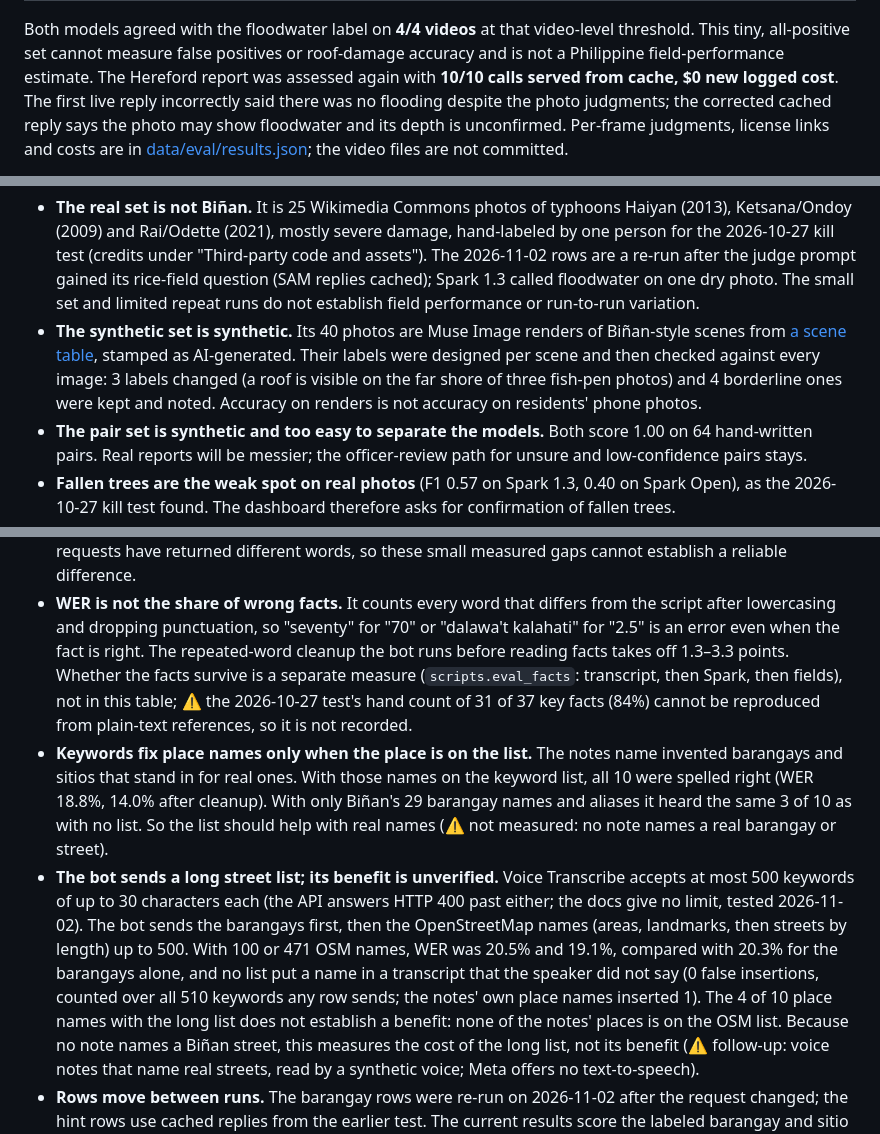
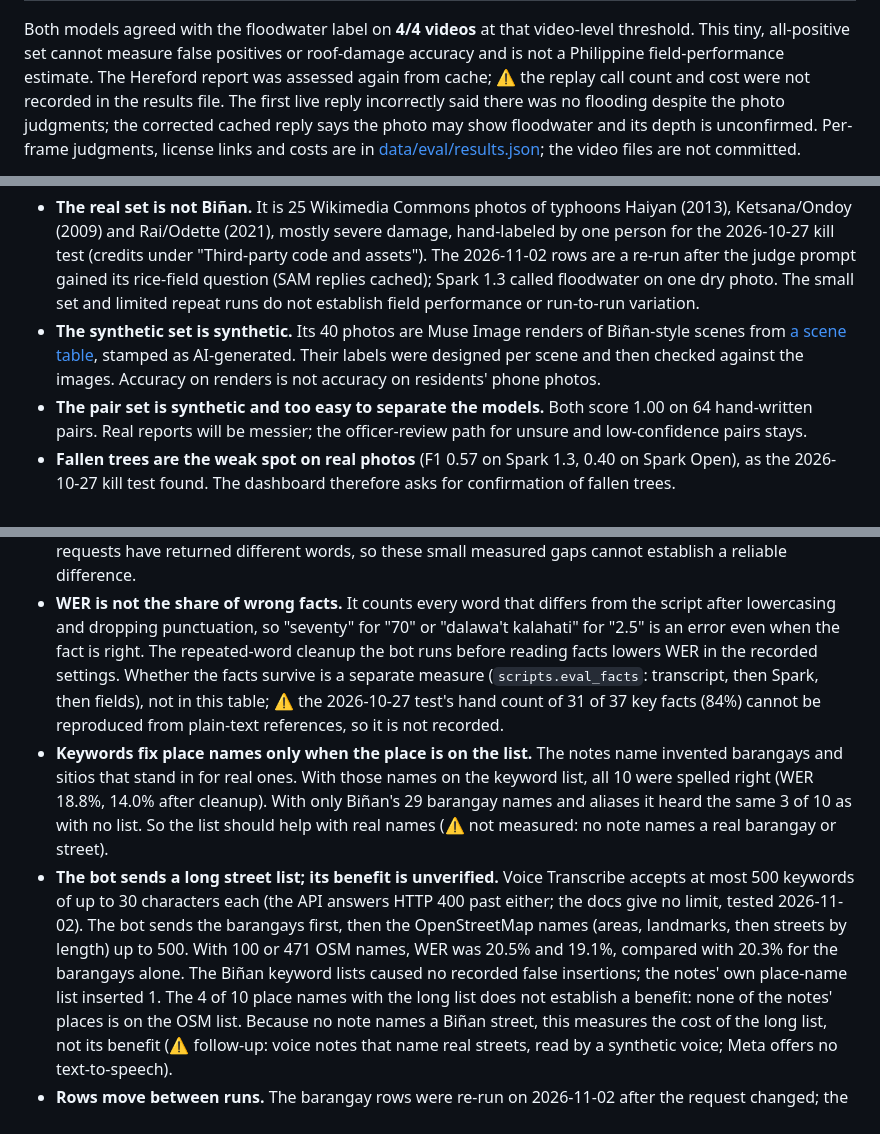
Before and after one commit to ronniecutamora/hack, a Markdown page: README.md, 3 parts joined by grey strips. Drawn GitHub-style.

Commit message:
docs: align evaluation claims with recorded evidence

```diff
--- a/README.md
+++ b/README.md
@@ -130,7 +130,7 @@ include the report's Spark and SAM calls, and times are first-run wall time, not
 
 Both models agreed with the floodwater label on **4/4 videos** at that video-level threshold. This tiny, all-positive
 set cannot measure false positives or roof-damage accuracy and is not a Philippine field-performance estimate. The
-Hereford report was assessed again with **10/10 calls served from cache, $0 new logged cost**. The first live reply
+Hereford report was assessed again from cache; ⚠️ the replay call count and cost were not recorded in the results file. The first live reply
 incorrectly said there was no flooding despite the photo judgments; the corrected cached reply says the photo may show
 floodwater and its depth is unconfirmed. Per-frame judgments, license links and costs are in
 [data/eval/results.json](data/eval/results.json); the video files are not committed.
@@ -236,7 +236,7 @@ Measured on labeled sets with real (cached) model calls, not mocks. Every number
 Read these numbers with their caveats:
 
 - **The real set is not Biñan.** It is 25 Wikimedia Commons photos of typhoons Haiyan (2013), Ketsana/Ondoy (2009) and Rai/Odette (2021), mostly severe damage, hand-labeled by one person for the 2026-10-27 kill test (credits under "Third-party code and assets"). The 2026-11-02 rows are a re-run after the judge prompt gained its rice-field question (SAM replies cached); Spark 1.3 called floodwater on one dry photo. The small set and limited repeat runs do not establish field performance or run-to-run variation.
-- **The synthetic set is synthetic.** Its 40 photos are Muse Image renders of Biñan-style scenes from [a scene table](data/eval/vision_scenes.json), stamped as AI-generated. Their labels were designed per scene and then checked against every image: 3 labels changed (a roof is visible on the far shore of three fish-pen photos) and 4 borderline ones were kept and noted. Accuracy on renders is not accuracy on residents' phone photos.
+- **The synthetic set is synthetic.** Its 40 photos are Muse Image renders of Biñan-style scenes from [a scene table](data/eval/vision_scenes.json), stamped as AI-generated. Their labels were designed per scene and then checked against the images. Accuracy on renders is not accuracy on residents' phone photos.
 - **The pair set is synthetic and too easy to separate the models.** Both score 1.00 on 64 hand-written pairs. Real reports will be messier; the officer-review path for unsure and low-confidence pairs stays.
 - **Fallen trees are the weak spot on real photos** (F1 0.57 on Spark 1.3, 0.40 on Spark Open), as the 2026-10-27 kill test found. The dashboard therefore asks for confirmation of fallen trees.
 - **SAM calls the lake "floodwater".** On the synthetic lakeshore scenes, SAM's floodwater precision is 0.28: Laguna de Bay itself, fish-pen water and an irrigated paddy are masked as floodwater. For a lakeshore city, the SAM floodwater mask is evidence for the officer; the LLM's judgment (floodwater F1 0.82 / 0.95 there) decides.
@@ -264,7 +264,7 @@ Read these numbers with their caveats:
   are committed. Each setting is one run per note, and identical requests have returned different words, so these small measured gaps cannot establish a reliable difference.
 - **WER is not the share of wrong facts.** It counts every word that differs from the script after lowercasing
   and dropping punctuation, so "seventy" for "70" or "dalawa't kalahati" for "2.5" is an error even when the fact
-  is right. The repeated-word cleanup the bot runs before reading facts takes off 1.3–3.3 points. Whether the facts
+  is right. The repeated-word cleanup the bot runs before reading facts lowers WER in the recorded settings. Whether the facts
   survive is a separate measure (`scripts.eval_facts`: transcript, then Spark, then fields), not in this table;
   ⚠️ the 2026-10-27 test's hand count of 31 of 37 key facts (84%) cannot be reproduced from plain-text references, so
   it is not recorded.
@@ -276,8 +276,7 @@ Read these numbers with their caveats:
   keywords of up to 30 characters each (the API answers HTTP 400 past either; the docs give no limit, tested
   2026-11-02). The bot sends the barangays first, then the OpenStreetMap names (areas, landmarks, then streets
   by length) up to 500. With 100 or 471 OSM names, WER was 20.5% and 19.1%, compared with 20.3% for the barangays
-  alone, and no list put a name in a transcript that the speaker did not say (0 false insertions, counted
-  over all 510 keywords any row sends; the notes' own place names inserted 1). The 4 of 10 place names with the
+  alone. The Biñan keyword lists caused no recorded false insertions; the notes' own place-name list inserted 1. The 4 of 10 place names with the
   long list does not establish a benefit: none of the notes' places is on the OSM list. Because no note names a Biñan street,
   this measures the cost of the long list, not its benefit (⚠️ follow-up: voice notes that name real streets,
   read by a synthetic voice; Meta offers no text-to-speech).
```
Also changed, not shown: other parts of README.md (+3 -3 lines).
